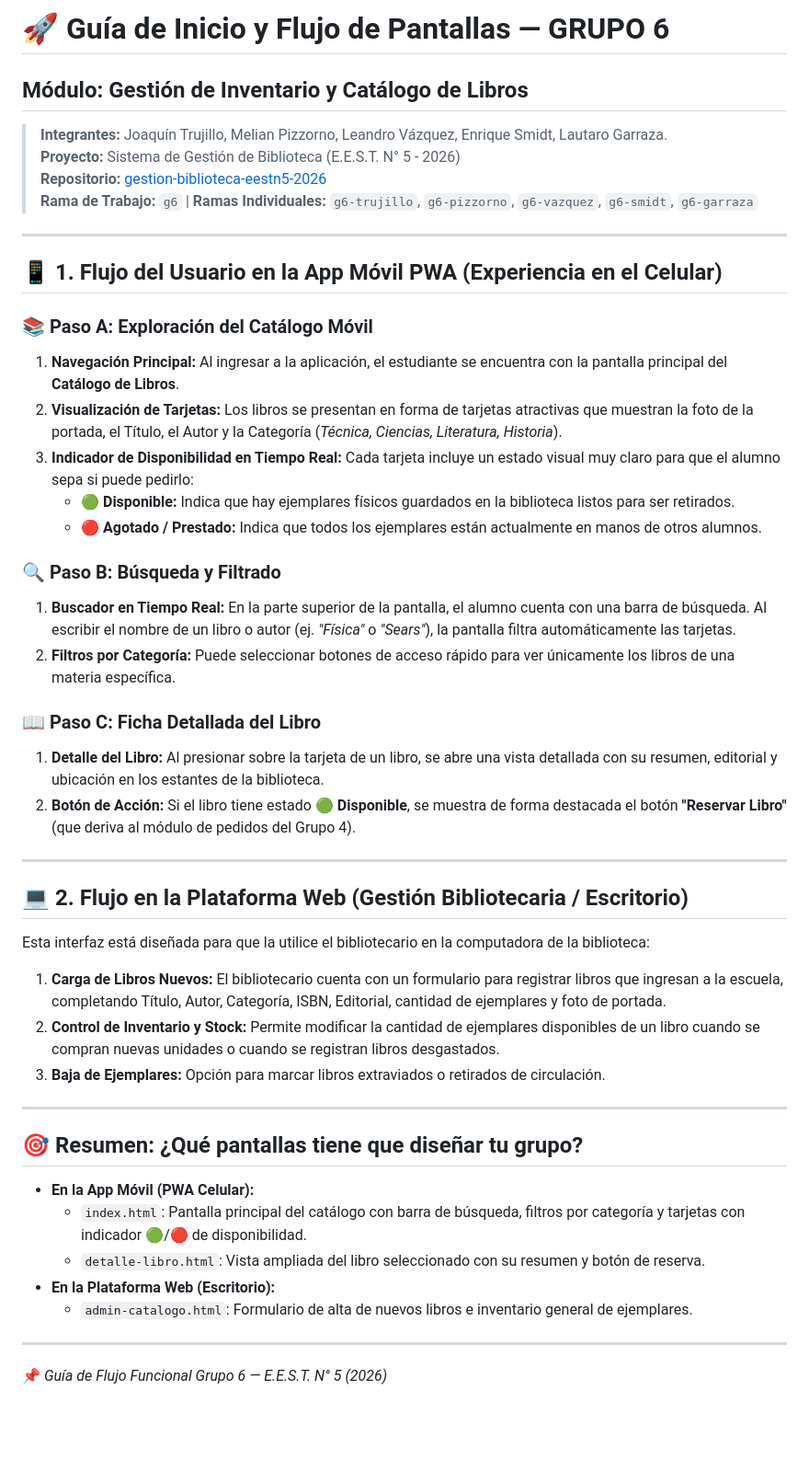
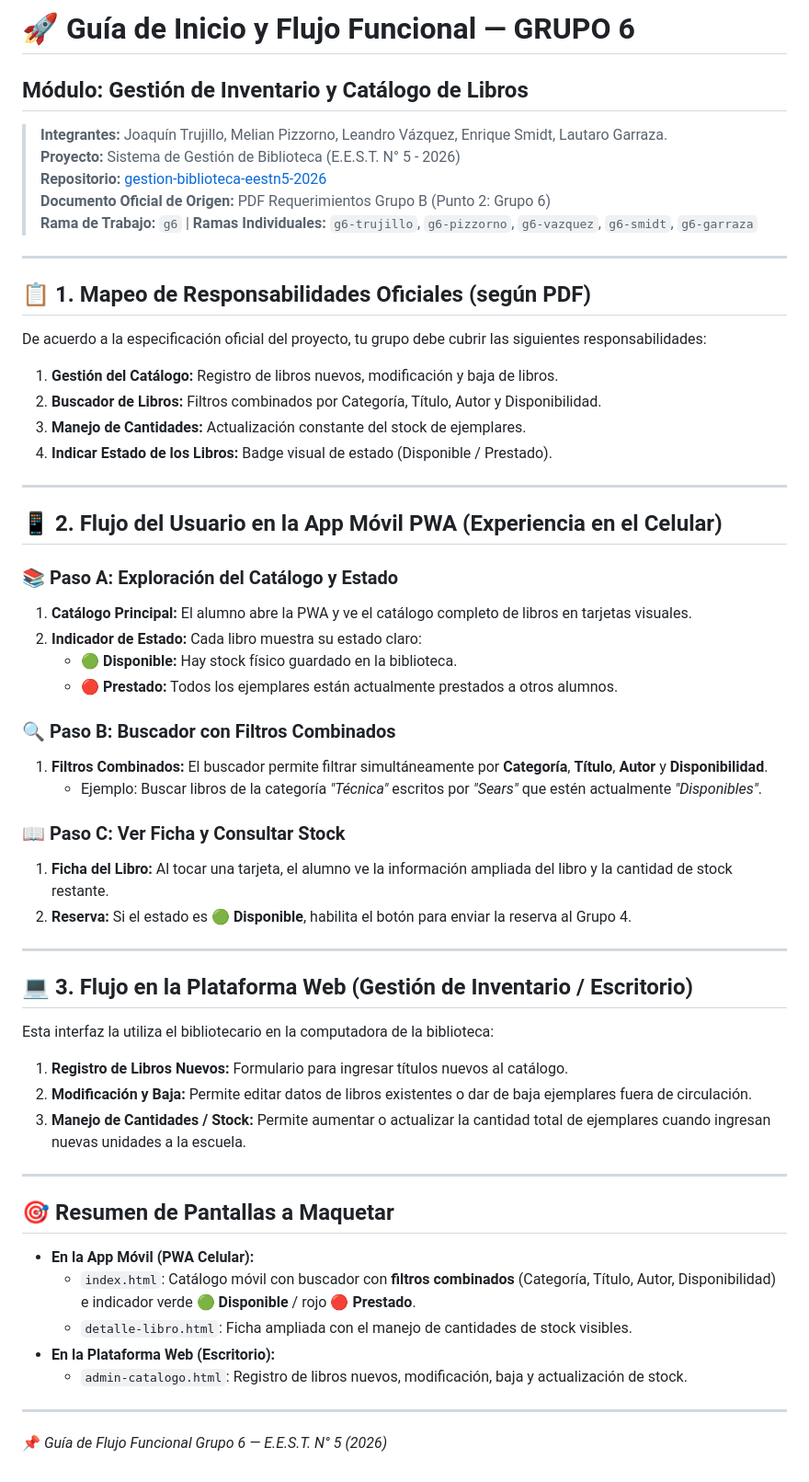
Before and after one commit to GESTIONBIBLIOTECA-2026/gestion-biblioteca-eestn5-2026, a Markdown page: docs/guia-inicio-grupo-6.md, the part around the change. Shown at 92% size. Rendered like a GitHub page; blank space fills up the shorter version.

```diff
--- a/docs/guia-inicio-grupo-6.md
+++ b/docs/guia-inicio-grupo-6.md
@@ -1,49 +1,60 @@
-# 🚀 Guía de Inicio y Flujo de Pantallas — GRUPO 6
+# 🚀 Guía de Inicio y Flujo Funcional — GRUPO 6
 ## Módulo: Gestión de Inventario y Catálogo de Libros
 
 > **Integrantes:** Joaquín Trujillo, Melian Pizzorno, Leandro Vázquez, Enrique Smidt, Lautaro Garraza.
 > **Proyecto:** Sistema de Gestión de Biblioteca (E.E.S.T. N° 5 - 2026)
 > **Repositorio:** [gestion-biblioteca-eestn5-2026](https://github.com/GESTIONBIBLIOTECA-2026/gestion-biblioteca-eestn5-2026)
+> **Documento Oficial de Origen:** PDF Requerimientos Grupo B (Punto 2: Grupo 6)
 > **Rama de Trabajo:** `g6` | **Ramas Individuales:** `g6-trujillo`, `g6-pizzorno`, `g6-vazquez`, `g6-smidt`, `g6-garraza`
 
 ---
 
-## 📱 1. Flujo del Usuario en la App Móvil PWA (Experiencia en el Celular)
+## 📋 1. Mapeo de Responsabilidades Oficiales (según PDF)
 
-### 📚 Paso A: Exploración del Catálogo Móvil
-1. **Navegación Principal:** Al ingresar a la aplicación, el estudiante se encuentra con la pantalla principal del **Catálogo de Libros**.
-2. **Visualización de Tarjetas:** Los libros se presentan en forma de tarjetas atractivas que muestran la foto de la portada, el Título, el Autor y la Categoría (*Técnica, Ciencias, Literatura, Historia*).
-3. **Indicador de Disponibilidad en Tiempo Real:** Cada tarjeta incluye un estado visual muy claro para que el alumno sepa si puede pedirlo:
-   * 🟢 **Disponible:** Indica que hay ejemplares físicos guardados en la biblioteca listos para ser retirados.
-   * 🔴 **Agotado / Prestado:** Indica que todos los ejemplares están actualmente en manos de otros alumnos.
+De acuerdo a la especificación oficial del proyecto, tu grupo debe cubrir las siguientes responsabilidades:
 
-### 🔍 Paso B: Búsqueda y Filtrado
-1. **Buscador en Tiempo Real:** En la parte superior de la pantalla, el alumno cuenta con una barra de búsqueda. Al escribir el nombre de un libro o autor (ej. *"Física"* o *"Sears"*), la pantalla filtra automáticamente las tarjetas.
-2. **Filtros por Categoría:** Puede seleccionar botones de acceso rápido para ver únicamente los libros de una materia específica.
-
-### 📖 Paso C: Ficha Detallada del Libro
-1. **Detalle del Libro:** Al presionar sobre la tarjeta de un libro, se abre una vista detallada con su resumen, editorial y ubicación en los estantes de la biblioteca.
-2. **Botón de Acción:** Si el libro tiene estado 🟢 **Disponible**, se muestra de forma destacada el botón **"Reservar Libro"** (que deriva al módulo de pedidos del Grupo 4).
+1. **Gestión del Catálogo:** Registro de libros nuevos, modificación y baja de libros.
+2. **Buscador de Libros:** Filtros combinados por Categoría, Título, Autor y Disponibilidad.
+3. **Manejo de Cantidades:** Actualización constante del stock de ejemplares.
+4. **Indicar Estado de los Libros:** Badge visual de estado (Disponible / Prestado).
 
 ---
 
-## 💻 2. Flujo en la Plataforma Web (Gestión Bibliotecaria / Escritorio)
+## 📱 2. Flujo del Usuario en la App Móvil PWA (Experiencia en el Celular)
 
-Esta interfaz está diseñada para que la utilice el bibliotecario en la computadora de la biblioteca:
+### 📚 Paso A: Exploración del Catálogo y Estado
+1. **Catálogo Principal:** El alumno abre la PWA y ve el catálogo completo de libros en tarjetas visuales.
+2. **Indicador de Estado:** Cada libro muestra su estado claro:
+   * 🟢 **Disponible:** Hay stock físico guardado en la biblioteca.
+   * 🔴 **Prestado:** Todos los ejemplares están actualmente prestados a otros alumnos.
 
-1. **Carga de Libros Nuevos:** El bibliotecario cuenta con un formulario para registrar libros que ingresan a la escuela, completando Título, Autor, Categoría, ISBN, Editorial, cantidad de ejemplares y foto de portada.
-2. **Control de Inventario y Stock:** Permite modificar la cantidad de ejemplares disponibles de un libro cuando se compran nuevas unidades o cuando se registran libros desgastados.
-3. **Baja de Ejemplares:** Opción para marcar libros extraviados o retirados de circulación.
+### 🔍 Paso B: Buscador con Filtros Combinados
+1. **Filtros Combinados:** El buscador permite filtrar simultáneamente por **Categoría**, **Título**, **Autor** y **Disponibilidad**.
+   - Ejemplo: Buscar libros de la categoría *"Técnica"* escritos por *"Sears"* que estén actualmente *"Disponibles"*.
+
+### 📖 Paso C: Ver Ficha y Consultar Stock
+1. **Ficha del Libro:** Al tocar una tarjeta, el alumno ve la información ampliada del libro y la cantidad de stock restante.
+2. **Reserva:** Si el estado es 🟢 **Disponible**, habilita el botón para enviar la reserva al Grupo 4.
 
 ---
 
-## 🎯 Resumen: ¿Qué pantallas tiene que diseñar tu grupo?
+## 💻 3. Flujo en la Plataforma Web (Gestión de Inventario / Escritorio)
+
+Esta interfaz la utiliza el bibliotecario en la computadora de la biblioteca:
+
+1. **Registro de Libros Nuevos:** Formulario para ingresar títulos nuevos al catálogo.
+2. **Modificación y Baja:** Permite editar datos de libros existentes o dar de baja ejemplares fuera de circulación.
+3. **Manejo de Cantidades / Stock:** Permite aumentar o actualizar la cantidad total de ejemplares cuando ingresan nuevas unidades a la escuela.
+
+---
+
+## 🎯 Resumen de Pantallas a Maquetar
 
 * **En la App Móvil (PWA Celular):**
-  - `index.html`: Pantalla principal del catálogo con barra de búsqueda, filtros por categoría y tarjetas con indicador 🟢/🔴 de disponibilidad.
-  - `detalle-libro.html`: Vista ampliada del libro seleccionado con su resumen y botón de reserva.
+  - `index.html`: Catálogo móvil con buscador con **filtros combinados** (Categoría, Título, Autor, Disponibilidad) e indicador verde 🟢 **Disponible** / rojo 🔴 **Prestado**.
+  - `detalle-libro.html`: Ficha ampliada con el manejo de cantidades de stock visibles.
 * **En la Plataforma Web (Escritorio):**
-  - `admin-catalogo.html`: Formulario de alta de nuevos libros e inventario general de ejemplares.
+  - `admin-catalogo.html`: Registro de libros nuevos, modificación, baja y actualización de stock.
 
 ---
 
```
Also changed, not shown: docs/guia-inicio-grupo-4.md (+42 -28 lines), docs/guia-inicio-grupo-5.md (+40 -23 lines).
